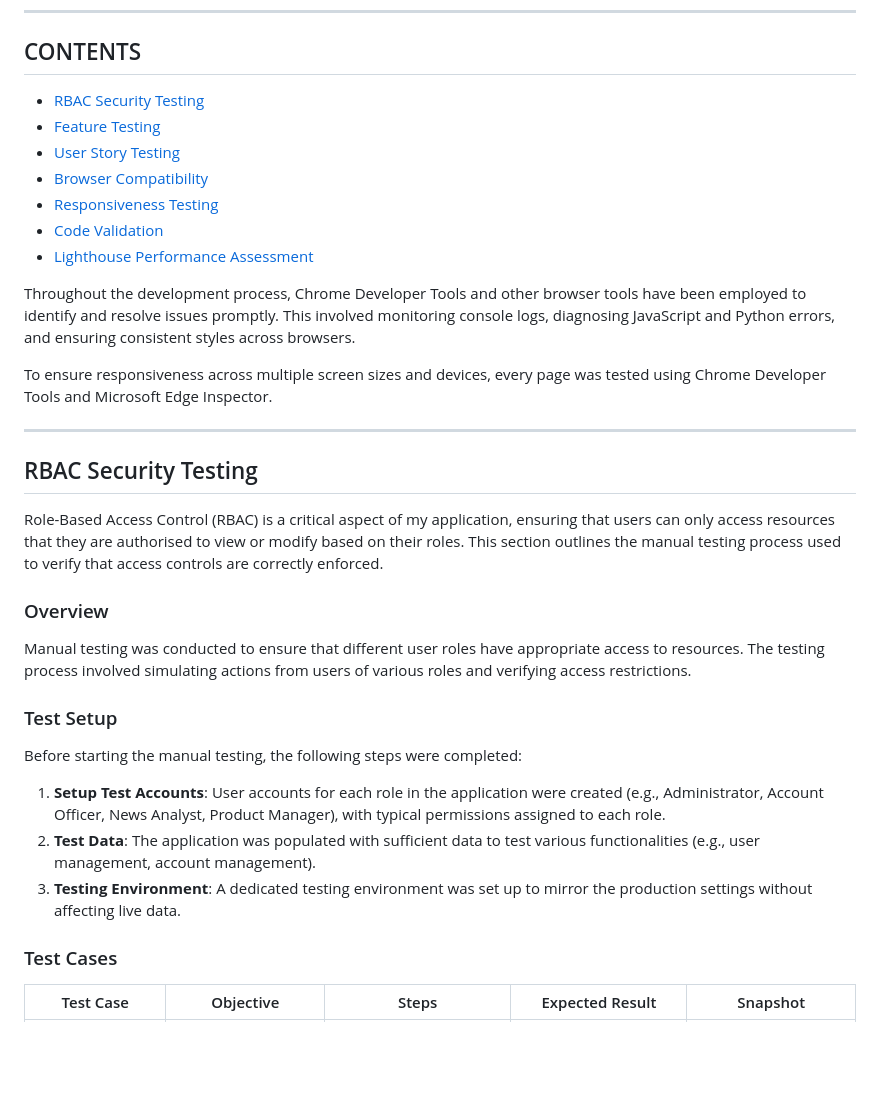
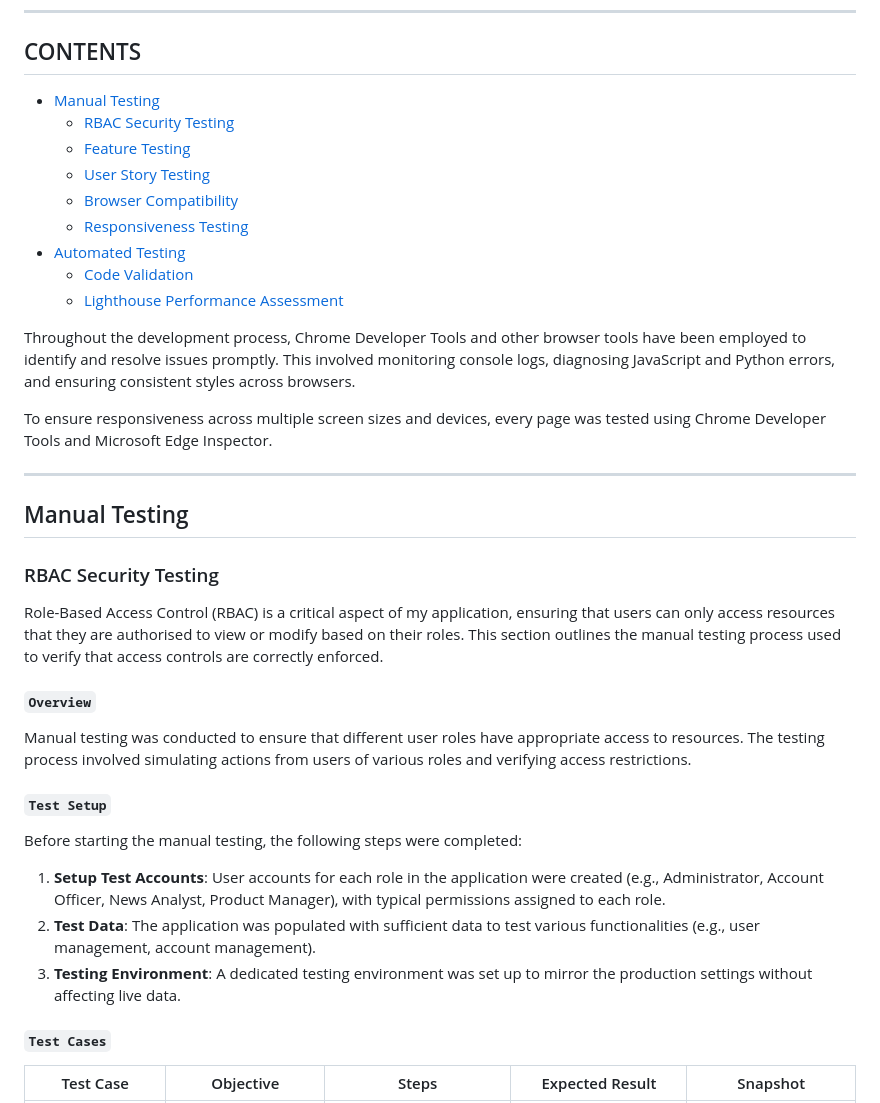
Before and after one commit to GOkwori/AccountSphere, a Markdown page: testing.md, the part around one of its changes. Drawn GitHub-style; blank space fills up the shorter version.

```diff
--- a/testing.md
+++ b/testing.md
@@ -8,28 +8,32 @@ Visit the deployed site: [AccountSphere](https://flask-accountsphere-d734c062c29
 
 ## CONTENTS
 
-* [RBAC Security Testing](#rbac-security-testing)
-* [Feature Testing](#feature-testing)
-* [User Story Testing](#user-story-testing)
-* [Browser Compatibility](#browser-compatibility)
-* [Responsiveness Testing](#responsiveness-testing)
-* [Code Validation](#code-validation)
-* [Lighthouse Performance Assessment](#lighthouse-performance-assessment)
+* [Manual Testing](#manual-testing)
+   - [RBAC Security Testing](#rbac-security-testing)
+   - [Feature Testing](#feature-testing)
+   - [User Story Testing](#user-story-testing)
+   - [Browser Compatibility](#browser-compatibility)
+   - [Responsiveness Testing](#responsiveness-testing)
+* [Automated Testing](#automated-testing)
+  - [Code Validation](#code-validation)
+  - [Lighthouse Performance Assessment](#lighthouse-performance-assessment)
 
 Throughout the development process, Chrome Developer Tools and other browser tools have been employed to identify and resolve issues promptly. This involved monitoring console logs, diagnosing JavaScript and Python errors, and ensuring consistent styles across browsers.
 
 To ensure responsiveness across multiple screen sizes and devices, every page was tested using Chrome Developer Tools and Microsoft Edge Inspector.
 
 - - -
-## RBAC Security Testing
+## Manual Testing
+
+### RBAC Security Testing
 
 Role-Based Access Control (RBAC) is a critical aspect of my application, ensuring that users can only access resources that they are authorised to view or modify based on their roles. This section outlines the manual testing process used to verify that access controls are correctly enforced.
 
-### Overview
+#### `Overview`
 
 Manual testing was conducted to ensure that different user roles have appropriate access to resources. The testing process involved simulating actions from users of various roles and verifying access restrictions.
 
-### Test Setup
+#### `Test Setup`
 
 Before starting the manual testing, the following steps were completed:
 
@@ -37,7 +41,7 @@ Before starting the manual testing, the following steps were completed:
 2. **Test Data**: The application was populated with sufficient data to test various functionalities (e.g., user management, account management).
 3. **Testing Environment**: A dedicated testing environment was set up to mirror the production settings without affecting live data.
 
-### Test Cases
+#### `Test Cases`
 
 | Test Case                        | Objective                                                               | Steps                                                                                                                                      | Expected Result                                                                                                      | Snapshot                                     |
 |----------------------------------|-------------------------------------------------------------------------|--------------------------------------------------------------------------------------------------------------------------------------------|----------------------------------------------------------------------------------------------------------------------|----------------------------------------------|
```
Also changed, not shown: other parts of testing.md (+36 -35 lines).
